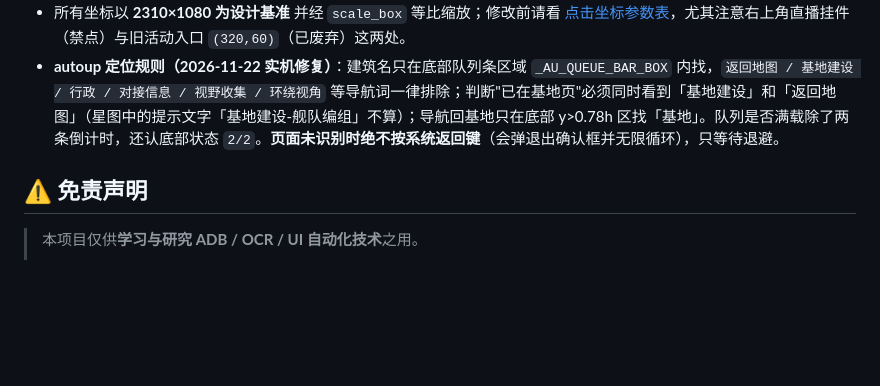
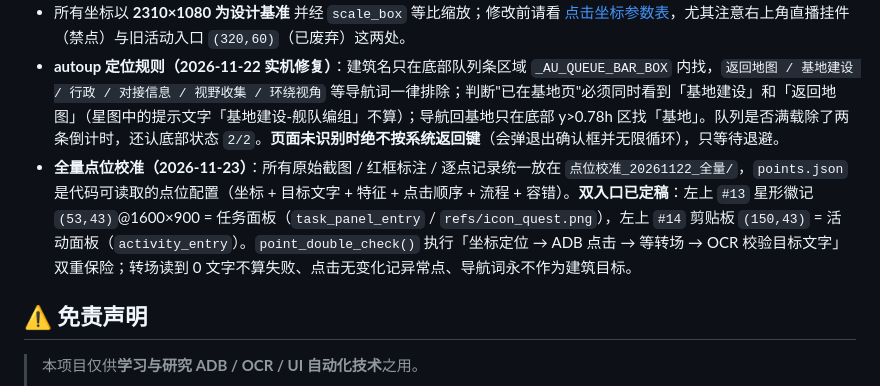
Before and after one commit to ZXCVBNM487/lglr-autoupgrade, a Markdown page: README.md, the part around the change. Rendered like a GitHub page; blank space fills up the shorter version.

```diff
--- a/README.md
+++ b/README.md
@@ -277,6 +277,7 @@ python lagrange_upgrade.py icons
 - 挂机子进程会监测测试仪父进程：即使 GUI 被强制结束、来不及点停止，它也会在约 2 秒内自动退出，不会留在后台继续占着设备。
 - 所有坐标以 **2310×1080 为设计基准** 并经 `scale_box` 等比缩放；修改前请看 [点击坐标参数表](docs/点击坐标参数表.md)，尤其注意右上角直播挂件（禁点）与旧活动入口 `(320,60)`（已废弃）这两处。
 - **autoup 定位规则（2026-11-22 实机修复）**：建筑名只在底部队列条区域 `_AU_QUEUE_BAR_BOX` 内找，`返回地图 / 基地建设 / 行政 / 对接信息 / 视野收集 / 环绕视角` 等导航词一律排除；判断"已在基地页"必须同时看到「基地建设」和「返回地图」（星图中的提示文字「基地建设-舰队编组」不算）；导航回基地只在底部 y>0.78h 区找「基地」。队列是否满载除了两条倒计时，还认底部状态 `2/2`。**页面未识别时绝不按系统返回键**（会弹退出确认框并无限循环），只等待退避。
+- **全量点位校准（2026-11-23）**：所有原始截图 / 红框标注 / 逐点记录统一放在 `点位校准_20261122_全量/`，`points.json` 是代码可读取的点位配置（坐标 + 目标文字 + 特征 + 点击顺序 + 流程 + 容错）。**双入口已定稿**：左上 `#13` 星形徽记 `(53,43)`@1600×900 = 任务面板（`task_panel_entry` / `refs/icon_quest.png`），左上 `#14` 剪贴板 `(150,43)` = 活动面板（`activity_entry`）。`point_double_check()` 执行「坐标定位 → ADB 点击 → 等转场 → OCR 校验目标文字」双重保险；转场读到 0 文字不算失败、点击无变化记异常点、导航词永不作为建筑目标。
 
 ## ⚠️ 免责声明
 
```
Also changed, not shown: refs/icon_quest.png (added), 3 other files.
